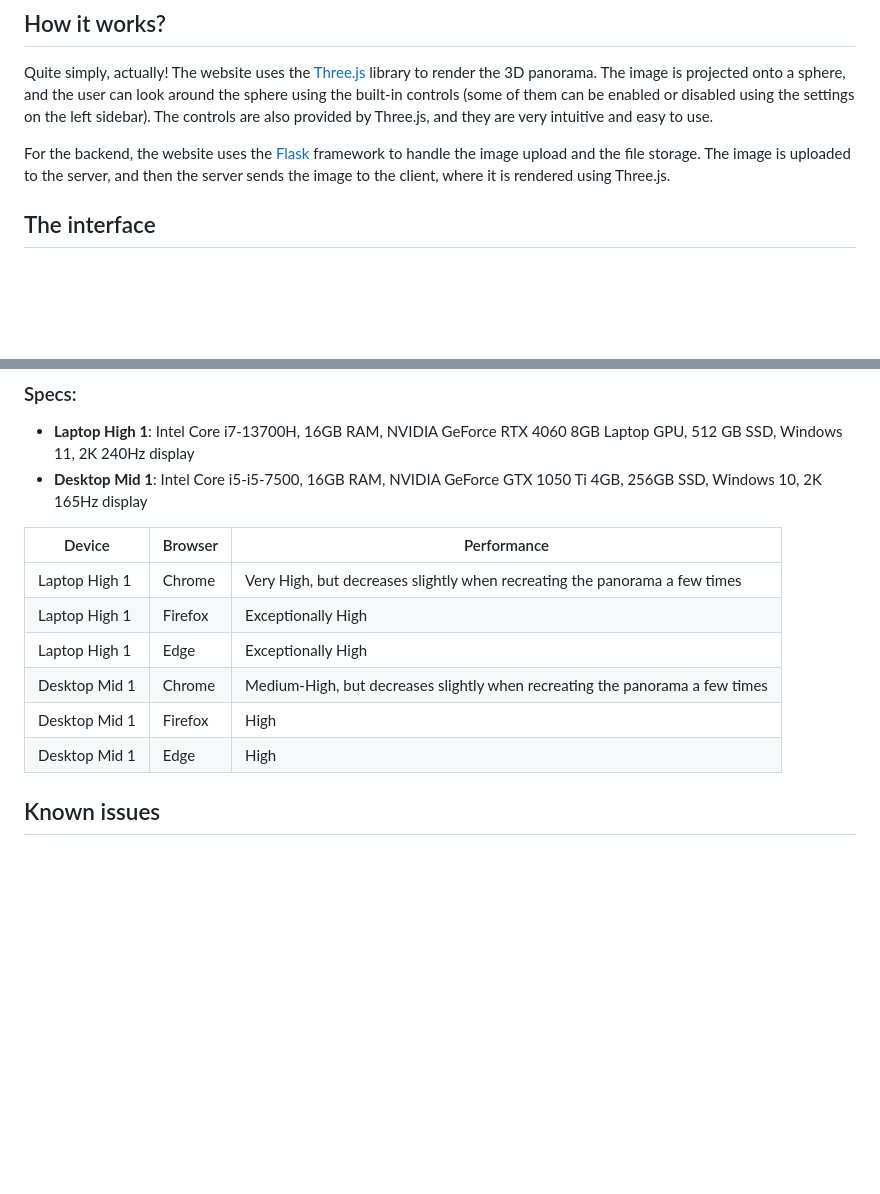
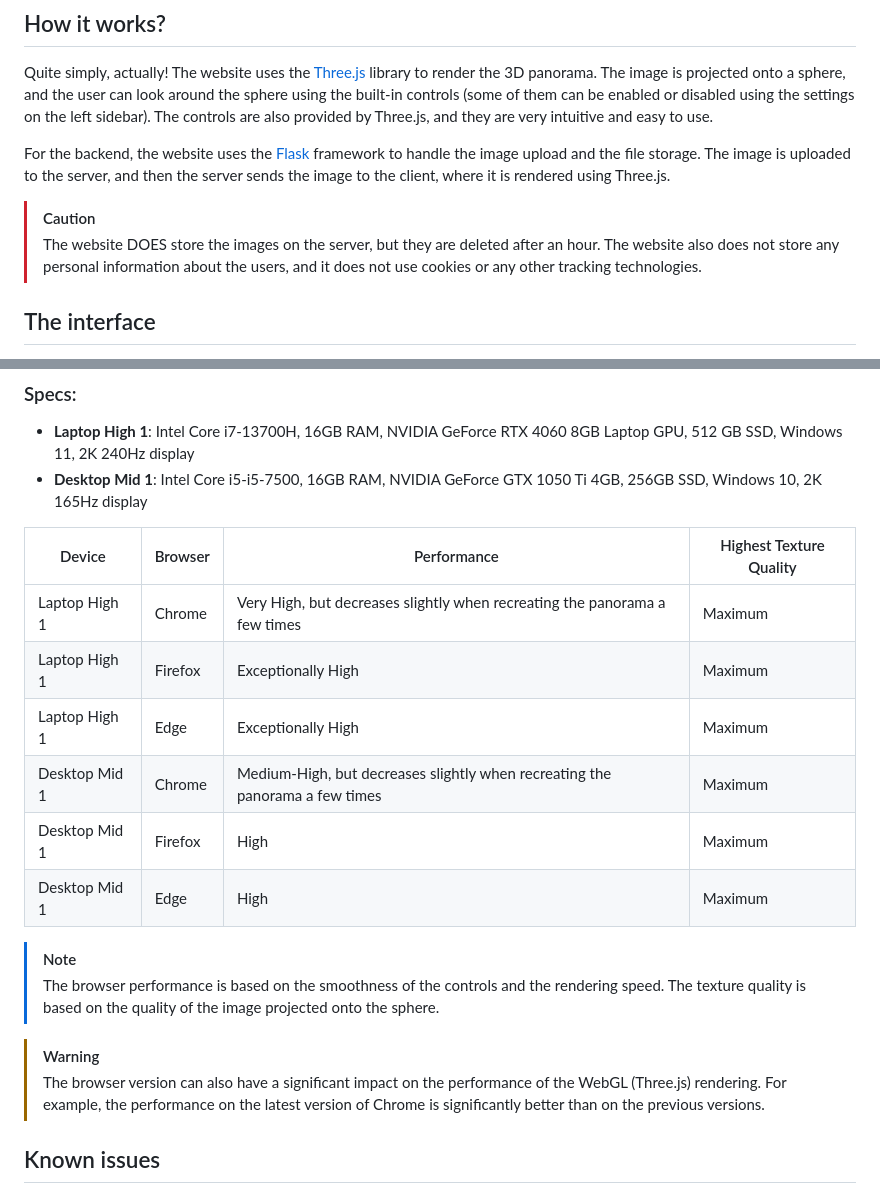
Before and after one commit to LyubomirT/lookaround, a Markdown page: README.md, 2 parts joined by grey strips. GitHub-like rendering; blank space fills up the shorter version.

Commit message:
Add caution, note, and warning messages for website users

```diff
--- a/README.md
+++ b/README.md
@@ -32,6 +32,9 @@ Quite simply, actually! The website uses the [Three.js](https://threejs.org/) li
 
 For the backend, the website uses the [Flask](https://flask.palletsprojects.com/en/3.0.x/) framework to handle the image upload and the file storage. The image is uploaded to the server, and then the server sends the image to the client, where it is rendered using Three.js.
 
+> [!CAUTION]
+> The website DOES store the images on the server, but they are deleted after an hour. The website also does not store any personal information about the users, and it does not use cookies or any other tracking technologies.
+
 ## The interface
 
 The website has a modern stylized interface with a horizontal-ish layout and a eye-friendly color scheme. Everything is divided into sections so getting into the flow of using the web tool is incredibly easy. The left sidebar contains the settings and the upload button, and the right sidebar contains the controls for the 3D panorama.
@@ -49,14 +52,20 @@ The website has been tested on a couple of devices and it runs decently, but oth
 - **Laptop High 1**: Intel Core i7-13700H, 16GB RAM, NVIDIA GeForce RTX 4060 8GB Laptop GPU, 512 GB SSD, Windows 11, 2K 240Hz display
 - **Desktop Mid 1**: Intel Core i5-i5-7500, 16GB RAM, NVIDIA GeForce GTX 1050 Ti 4GB, 256GB SSD, Windows 10, 2K 165Hz display
 
-| Device | Browser | Performance |
-| ------ | ------- | ----------- |
-| Laptop High 1 | Chrome | Very High, but decreases slightly when recreating the panorama a few times |
-| Laptop High 1 | Firefox | Exceptionally High |
-| Laptop High 1 | Edge | Exceptionally High |
-| Desktop Mid 1 | Chrome | Medium-High, but decreases slightly when recreating the panorama a few times |
-| Desktop Mid 1 | Firefox | High |
-| Desktop Mid 1 | Edge | High |
+| Device | Browser | Performance | Highest Texture Quality |
+| ------ | ------- | ----------- | ------ |
+| Laptop High 1 | Chrome | Very High, but decreases slightly when recreating the panorama a few times | Maximum |
+| Laptop High 1 | Firefox | Exceptionally High | Maximum |
+| Laptop High 1 | Edge | Exceptionally High | Maximum |
+| Desktop Mid 1 | Chrome | Medium-High, but decreases slightly when recreating the panorama a few times | Maximum |
+| Desktop Mid 1 | Firefox | High | Maximum |
+| Desktop Mid 1 | Edge | High | Maximum |
+
+> [!NOTE]
+> The browser performance is based on the smoothness of the controls and the rendering speed. The texture quality is based on the quality of the image projected onto the sphere.
+
+> [!WARNING]
+> The browser version can also have a significant impact on the performance of the WebGL (Three.js) rendering. For example, the performance on the latest version of Chrome is significantly better than on the previous versions.
 
 ## Known issues
 
```
